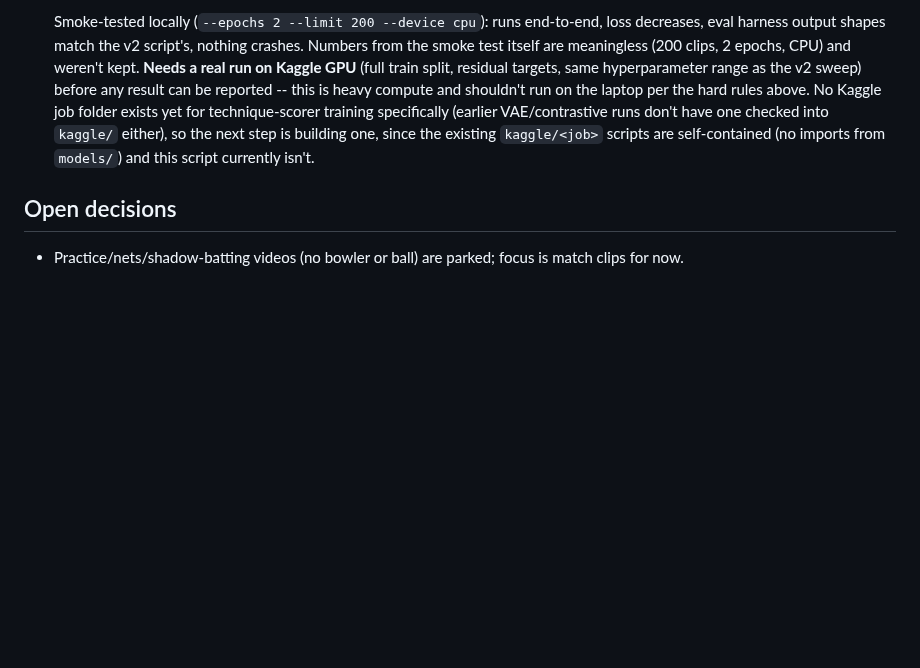
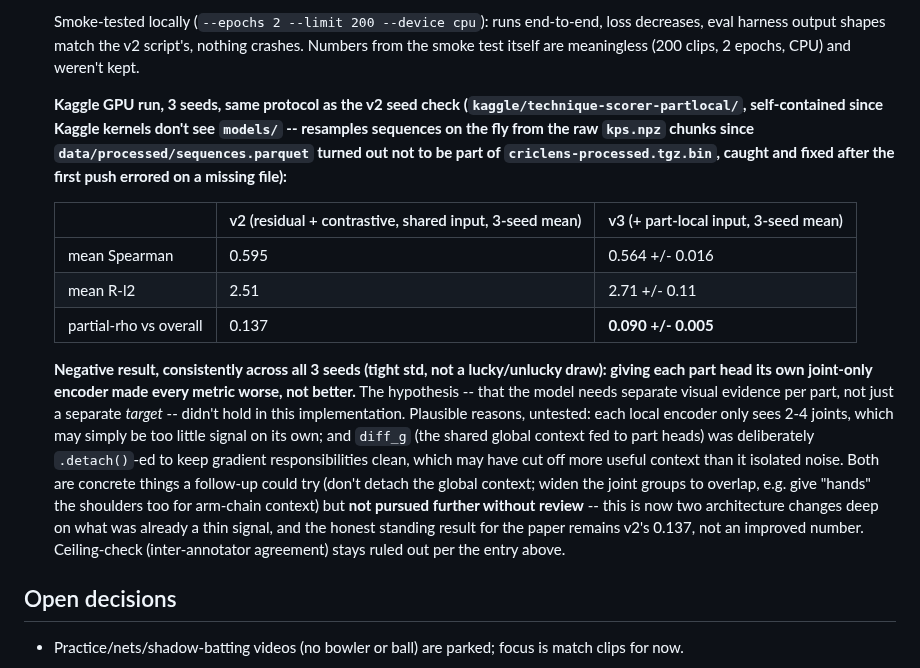
Before and after one commit to shikkoustic/CricLens, a Markdown page: PROGRESS.md, the part around the change. Rendered like a GitHub page; blank space fills up the shorter version.

Commit message:
Document part-local pose input result: negative, 3-seed confirmed
Kaggle GPU run (kaggle/technique-scorer-partlocal/), 3 seeds, same
hyperparameters as the v2 sweep's best config. Part-local joint input
made every metric worse than v2's shared-input + residual-target setup
(partial-rho 0.090 vs 0.137, mean Spearman 0.564 vs 0.595), consistently
across all 3 seeds. Honest negative result; v2 remains the standing best
config. Two untested follow-ups noted (don't detach global context;
overlap joint groups) but not pursued without review.

Co-Authored-By: Claude Sonnet 5 <noreply@anthropic.com>
Claude-Session: https://claude.ai/code/session_01Fvc3j8qz39abJotNNaweNt

```diff
--- a/PROGRESS.md
+++ b/PROGRESS.md
@@ -371,12 +371,30 @@ checked/built before chasing more hyperparameter tweaks (three of which already
 
    Smoke-tested locally (`--epochs 2 --limit 200 --device cpu`): runs end-to-end, loss decreases, eval
    harness output shapes match the v2 script's, nothing crashes. Numbers from the smoke test itself are
-   meaningless (200 clips, 2 epochs, CPU) and weren't kept. **Needs a real run on Kaggle GPU** (full train
-   split, residual targets, same hyperparameter range as the v2 sweep) before any result can be reported
-   -- this is heavy compute and shouldn't run on the laptop per the hard rules above. No Kaggle job
-   folder exists yet for technique-scorer training specifically (earlier VAE/contrastive runs don't have
-   one checked into `kaggle/` either), so the next step is building one, since the existing `kaggle/<job>`
-   scripts are self-contained (no imports from `models/`) and this script currently isn't.
+   meaningless (200 clips, 2 epochs, CPU) and weren't kept.
+
+   **Kaggle GPU run, 3 seeds, same protocol as the v2 seed check (`kaggle/technique-scorer-partlocal/`,
+   self-contained since Kaggle kernels don't see `models/` -- resamples sequences on the fly from the raw
+   `kps.npz` chunks since `data/processed/sequences.parquet` turned out not to be part of
+   `criclens-processed.tgz.bin`, caught and fixed after the first push errored on a missing file):**
+
+   | | v2 (residual + contrastive, shared input, 3-seed mean) | v3 (+ part-local input, 3-seed mean) |
+   |---|---|---|
+   | mean Spearman | 0.595 | 0.564 +/- 0.016 |
+   | mean R-l2 | 2.51 | 2.71 +/- 0.11 |
+   | partial-rho vs overall | 0.137 | **0.090 +/- 0.005** |
+
+   **Negative result, consistently across all 3 seeds (tight std, not a lucky/unlucky draw): giving each
+   part head its own joint-only encoder made every metric worse, not better.** The hypothesis -- that the
+   model needs separate visual evidence per part, not just a separate *target* -- didn't hold in this
+   implementation. Plausible reasons, untested: each local encoder only sees 2-4 joints, which may simply
+   be too little signal on its own; and `diff_g` (the shared global context fed to part heads) was
+   deliberately `.detach()`-ed to keep gradient responsibilities clean, which may have cut off more useful
+   context than it isolated noise. Both are concrete things a follow-up could try (don't detach the global
+   context; widen the joint groups to overlap, e.g. give "hands" the shoulders too for arm-chain context)
+   but **not pursued further without review** -- this is now two architecture changes deep on what was
+   already a thin signal, and the honest standing result for the paper remains v2's 0.137, not an improved
+   number. Ceiling-check (inter-annotator agreement) stays ruled out per the entry above.
 
 ## Open decisions
 - Practice/nets/shadow-batting videos (no bowler or ball) are parked; focus is match clips for now.
```
